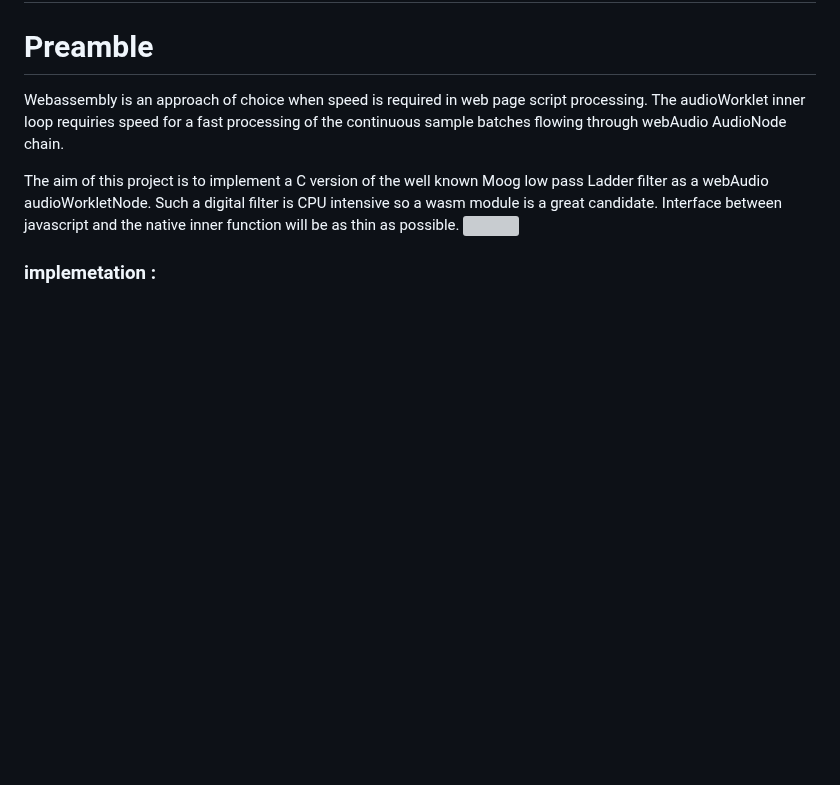
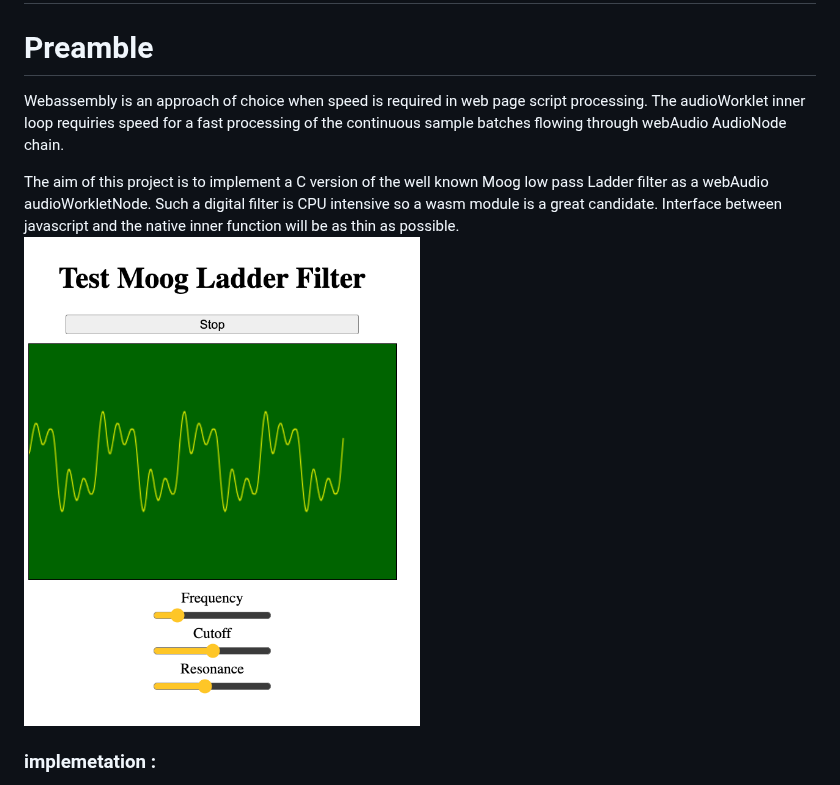
Before and after one commit to TheBouteillacBear/webaudioworklet-wasm, a Markdown page: README.md, the part around the change. Drawn GitHub-style; blank space fills up the shorter version; grey boxes are pictures that could not be loaded.

```diff
--- a/README.md
+++ b/README.md
@@ -4,7 +4,7 @@
 Webassembly is an approach of choice when speed  is required in web page script processing. The audioWorklet inner loop requiries speed for a fast processing of the continuous sample batches flowing through webAudio AudioNode chain.
 
 The aim of this project is to implement a C version of the well known Moog low pass Ladder filter as a webAudio audioWorkletNode. Such a digital filter is CPU intensive so a wasm module is a great candidate. Interface between javascript and the native inner function will be as thin as possible.
-<img src="/assets/images/screenshot.png" width="50%" height="50%">
+<img src="/assets/images/Screenshot.png" width="50%" height="50%">
 ### implemetation :
 * /src/minimal : barebone osc + nop filter + speaker
 * /src/ladder  : moog ladder audioWorktetNode osc + lader filter + speaker
```
